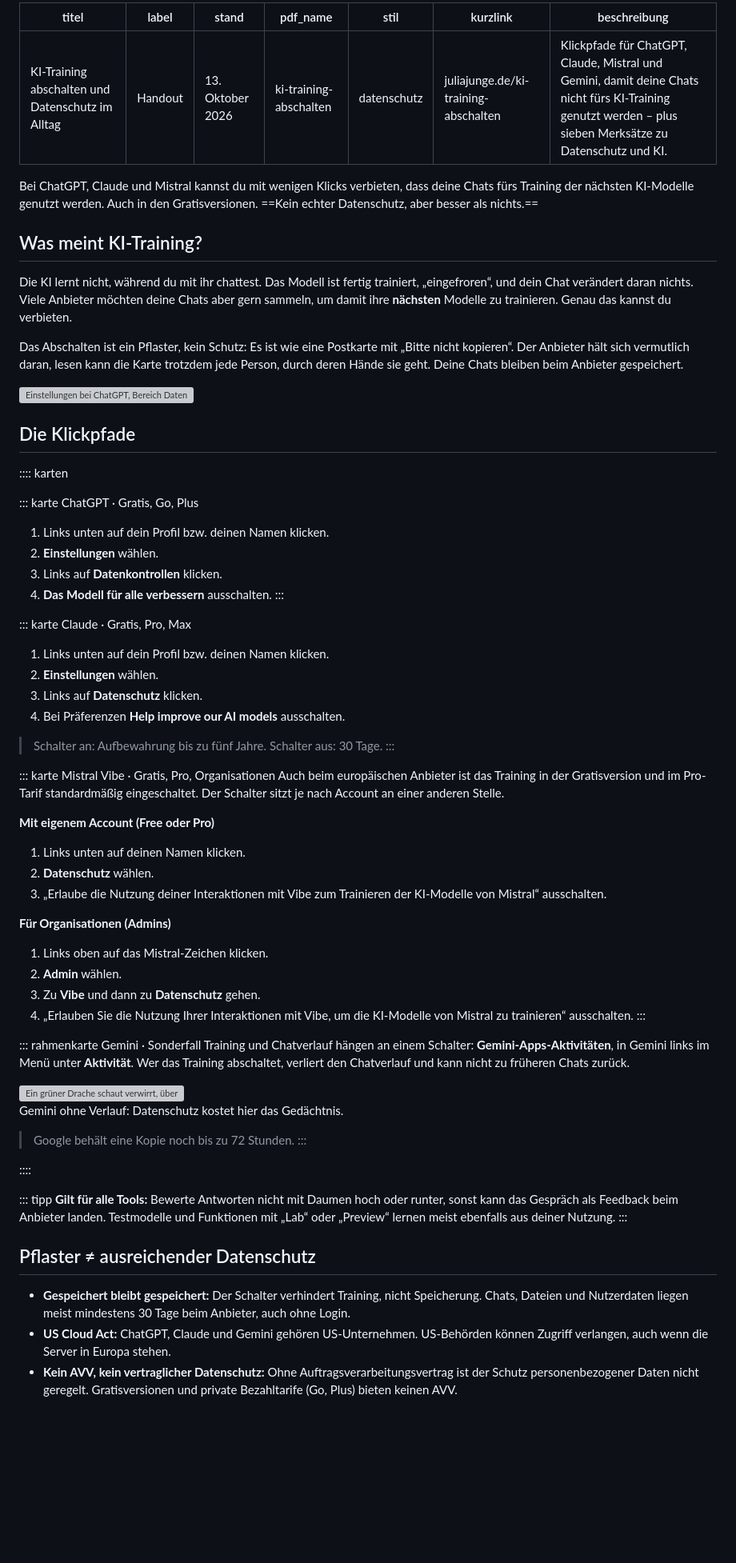
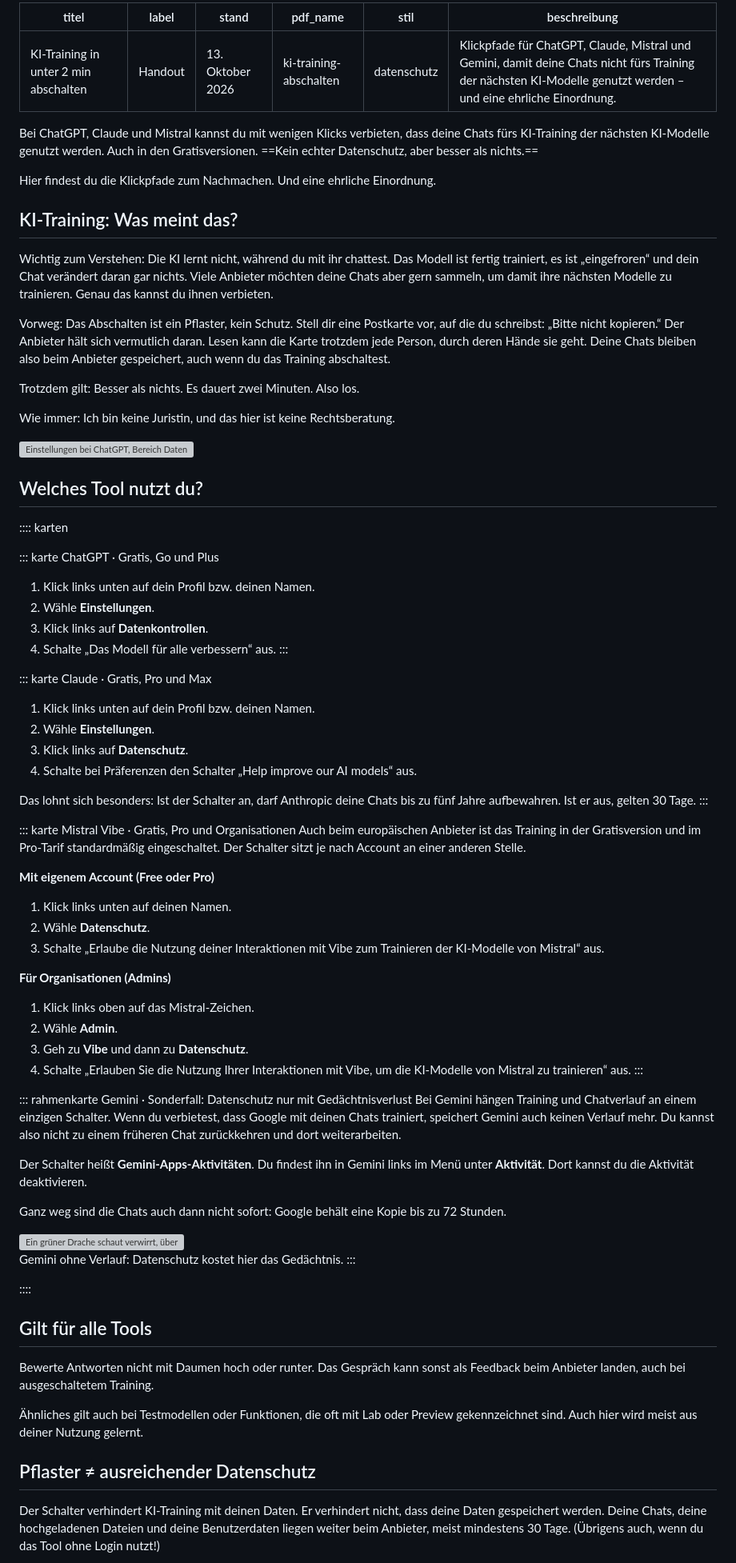
Before and after one commit to juliajunge/handouts, a Markdown page: handouts/ki-training-abschalten/handout.md, the part around one of its changes. Shown at 80% size. Drawn GitHub-style; blank space fills up the shorter version; grey boxes are pictures that could not be loaded.

Commit message:
Handout KI-Training: Text exakt nach Artikel, Merksätze nur verlinkt, Links unter der Checkliste entfernt
Co-Authored-By: Claude Sonnet 5.5 <noreply@anthropic.com>
Claude-Session: https://claude.ai/code/session_01HMnc4QYoFpMVhfCshgXLQm

```diff
--- a/handouts/ki-training-abschalten/handout.md
+++ b/handouts/ki-training-abschalten/handout.md
@@ -1,79 +1,86 @@
 ---
-titel: KI-Training abschalten und Datenschutz im Alltag
+titel: KI-Training in unter 2 min abschalten
 label: Handout
 stand: 13. Oktober 2026
 pdf_name: ki-training-abschalten
 stil: datenschutz
-kurzlink: juliajunge.de/ki-training-abschalten
-beschreibung: Klickpfade für ChatGPT, Claude, Mistral und Gemini, damit deine Chats nicht fürs KI-Training genutzt werden – plus sieben Merksätze zu Datenschutz und KI.
+beschreibung: Klickpfade für ChatGPT, Claude, Mistral und Gemini, damit deine Chats nicht fürs Training der nächsten KI-Modelle genutzt werden – und eine ehrliche Einordnung.
 ---
 
-Bei ChatGPT, Claude und Mistral kannst du mit wenigen Klicks verbieten, dass deine Chats fürs Training der nächsten KI-Modelle genutzt werden. Auch in den Gratisversionen. ==Kein echter Datenschutz, aber besser als nichts.==
+Bei ChatGPT, Claude und Mistral kannst du mit wenigen Klicks verbieten, dass deine Chats fürs KI-Training der nächsten KI-Modelle genutzt werden. Auch in den Gratisversionen. ==Kein echter Datenschutz, aber besser als nichts.==
 
-## Was meint KI-Training?
+Hier findest du die Klickpfade zum Nachmachen. Und eine ehrliche Einordnung.
 
-Die KI lernt nicht, während du mit ihr chattest. Das Modell ist fertig trainiert, „eingefroren“, und dein Chat verändert daran nichts. Viele Anbieter möchten deine Chats aber gern sammeln, um damit ihre **nächsten** Modelle zu trainieren. Genau das kannst du verbieten.
+## KI-Training: Was meint das?
 
-Das Abschalten ist ein Pflaster, kein Schutz: Es ist wie eine Postkarte mit „Bitte nicht kopieren“. Der Anbieter hält sich vermutlich daran, lesen kann die Karte trotzdem jede Person, durch deren Hände sie geht. Deine Chats bleiben beim Anbieter gespeichert.
+Wichtig zum Verstehen: Die KI lernt nicht, während du mit ihr chattest. Das Modell ist fertig trainiert, es ist „eingefroren“ und dein Chat verändert daran gar nichts. Viele Anbieter möchten deine Chats aber gern sammeln, um damit ihre nächsten Modelle zu trainieren. Genau das kannst du ihnen verbieten.
+
+Vorweg: Das Abschalten ist ein Pflaster, kein Schutz. Stell dir eine Postkarte vor, auf die du schreibst: „Bitte nicht kopieren.“ Der Anbieter hält sich vermutlich daran. Lesen kann die Karte trotzdem jede Person, durch deren Hände sie geht. Deine Chats bleiben also beim Anbieter gespeichert, auch wenn du das Training abschaltest.
+
+Trotzdem gilt: Besser als nichts. Es dauert zwei Minuten. Also los.
+
+Wie immer: Ich bin keine Juristin, und das hier ist keine Rechtsberatung.
 
 <img src="datenkontrollen-pflaster.jpg" alt="Einstellungen bei ChatGPT, Bereich Datenkontrollen: Ein Drache klebt ein Pflaster auf den Schalter „Das Modell für alle verbessern“" style="max-height: 62mm; width: auto; border-radius: 12px; display: block; margin: 0 auto 6mm;">
 
-## Die Klickpfade
+## Welches Tool nutzt du?
 
 :::: karten
 
-::: karte ChatGPT · Gratis, Go, Plus
-1. Links unten auf dein Profil bzw. deinen Namen klicken.
-2. **Einstellungen** wählen.
-3. Links auf **Datenkontrollen** klicken.
-4. **Das Modell für alle verbessern** ausschalten.
+::: karte ChatGPT · Gratis, Go und Plus
+1. Klick links unten auf dein Profil bzw. deinen Namen.
+2. Wähle **Einstellungen**.
+3. Klick links auf **Datenkontrollen**.
+4. Schalte „Das Modell für alle verbessern“ aus.
 :::
 
-::: karte Claude · Gratis, Pro, Max
-1. Links unten auf dein Profil bzw. deinen Namen klicken.
-2. **Einstellungen** wählen.
-3. Links auf **Datenschutz** klicken.
-4. Bei Präferenzen **Help improve our AI models** ausschalten.
+::: karte Claude · Gratis, Pro und Max
+1. Klick links unten auf dein Profil bzw. deinen Namen.
+2. Wähle **Einstellungen**.
+3. Klick links auf **Datenschutz**.
+4. Schalte bei Präferenzen den Schalter „Help improve our AI models“ aus.
 
-> Schalter an: Aufbewahrung bis zu fünf Jahre. Schalter aus: 30 Tage.
+Das lohnt sich besonders: Ist der Schalter an, darf Anthropic deine Chats bis zu fünf Jahre aufbewahren. Ist er aus, gelten 30 Tage.
 :::
 
-::: karte Mistral Vibe · Gratis, Pro, Organisationen
+::: karte Mistral Vibe · Gratis, Pro und Organisationen
 Auch beim europäischen Anbieter ist das Training in der Gratisversion und im Pro-Tarif standardmäßig eingeschaltet. Der Schalter sitzt je nach Account an einer anderen Stelle.
 
 **Mit eigenem Account (Free oder Pro)**
 
-1. Links unten auf deinen Namen klicken.
-2. **Datenschutz** wählen.
-3. „Erlaube die Nutzung deiner Interaktionen mit Vibe zum Trainieren der KI-Modelle von Mistral“ ausschalten.
+1. Klick links unten auf deinen Namen.
+2. Wähle **Datenschutz**.
+3. Schalte „Erlaube die Nutzung deiner Interaktionen mit Vibe zum Trainieren der KI-Modelle von Mistral“ aus.
 
 **Für Organisationen (Admins)**
 
-1. Links oben auf das Mistral-Zeichen klicken.
-2. **Admin** wählen.
-3. Zu **Vibe** und dann zu **Datenschutz** gehen.
-4. „Erlauben Sie die Nutzung Ihrer Interaktionen mit Vibe, um die KI-Modelle von Mistral zu trainieren“ ausschalten.
+1. Klick links oben auf das Mistral-Zeichen.
+2. Wähle **Admin**.
+3. Geh zu **Vibe** und dann zu **Datenschutz**.
+4. Schalte „Erlauben Sie die Nutzung Ihrer Interaktionen mit Vibe, um die KI-Modelle von Mistral zu trainieren“ aus.
 :::
 
-::: rahmenkarte Gemini · Sonderfall
-Training und Chatverlauf hängen an einem Schalter: **Gemini-Apps-Aktivitäten**, in Gemini links im Menü unter **Aktivität**. Wer das Training abschaltet, verliert den Chatverlauf und kann nicht zu früheren Chats zurück.
+::: rahmenkarte Gemini · Sonderfall: Datenschutz nur mit Gedächtnisverlust
+Bei Gemini hängen Training und Chatverlauf an einem einzigen Schalter. Wenn du verbietest, dass Google mit deinen Chats trainiert, speichert Gemini auch keinen Verlauf mehr. Du kannst also nicht zu einem früheren Chat zurückkehren und dort weiterarbeiten.
+
+Der Schalter heißt **Gemini-Apps-Aktivitäten**. Du findest ihn in Gemini links im Menü unter **Aktivität**. Dort kannst du die Aktivität deaktivieren.
+
+Ganz weg sind die Chats auch dann nicht sofort: Google behält eine Kopie bis zu 72 Stunden.
 
 <img src="drache-vergesslich.jpg" alt="Ein grüner Drache schaut verwirrt, über ihm schwebt ein Fragezeichen: Er hat sein Gedächtnis verloren" style="max-height: 42mm; width: auto; max-width: 100%; border-radius: 12px; display: block; margin: 3mm auto 1mm;">
 
 Gemini ohne Verlauf: Datenschutz kostet hier das Gedächtnis.
-
-> Google behält eine Kopie noch bis zu 72 Stunden.
 :::
 
 ::::
 
-::: tipp
-**Gilt für alle Tools:** Bewerte Antworten nicht mit Daumen hoch oder runter, sonst kann das Gespräch als Feedback beim Anbieter landen. Testmodelle und Funktionen mit „Lab“ oder „Preview“ lernen meist ebenfalls aus deiner Nutzung.
-:::
+## Gilt für alle Tools
+
+Bewerte Antworten nicht mit Daumen hoch oder runter. Das Gespräch kann sonst als Feedback beim Anbieter landen, auch bei ausgeschaltetem Training.
+
+Ähnliches gilt auch bei Testmodellen oder Funktionen, die oft mit Lab oder Preview gekennzeichnet sind. Auch hier wird meist aus deiner Nutzung gelernt.
 
 ## Pflaster ≠ ausreichender Datenschutz
 
-- **Gespeichert bleibt gespeichert:** Der Schalter verhindert Training, nicht Speicherung. Chats, Dateien und Nutzerdaten liegen meist mindestens 30 Tage beim Anbieter, auch ohne Login.
-- **US Cloud Act:** ChatGPT, Claude und Gemini gehören US-Unternehmen. US-Behörden können Zugriff verlangen, auch wenn die Server in Europa stehen.
-- **Kein AVV, kein vertraglicher Datenschutz:** Ohne Auftragsverarbeitungsvertrag ist der Schutz personenbezogener Daten nicht geregelt. Gratisversionen und private Bezahltarife (Go, Plus) bieten keinen AVV.
+Der Schalter verhindert KI-Training mit deinen Daten. Er verhindert nicht, dass deine Daten gespeichert werden. Deine Chats, deine hochgeladenen Dateien und deine Benutzerdaten liegen weiter beim Anbieter, meist mindestens 30 Tage. (Übrigens auch, wenn du das Tool ohne Login nutzt!)
 
```
Also changed, not shown: other parts of handouts/ki-training-abschalten/handout.md (+14 -32 lines).
